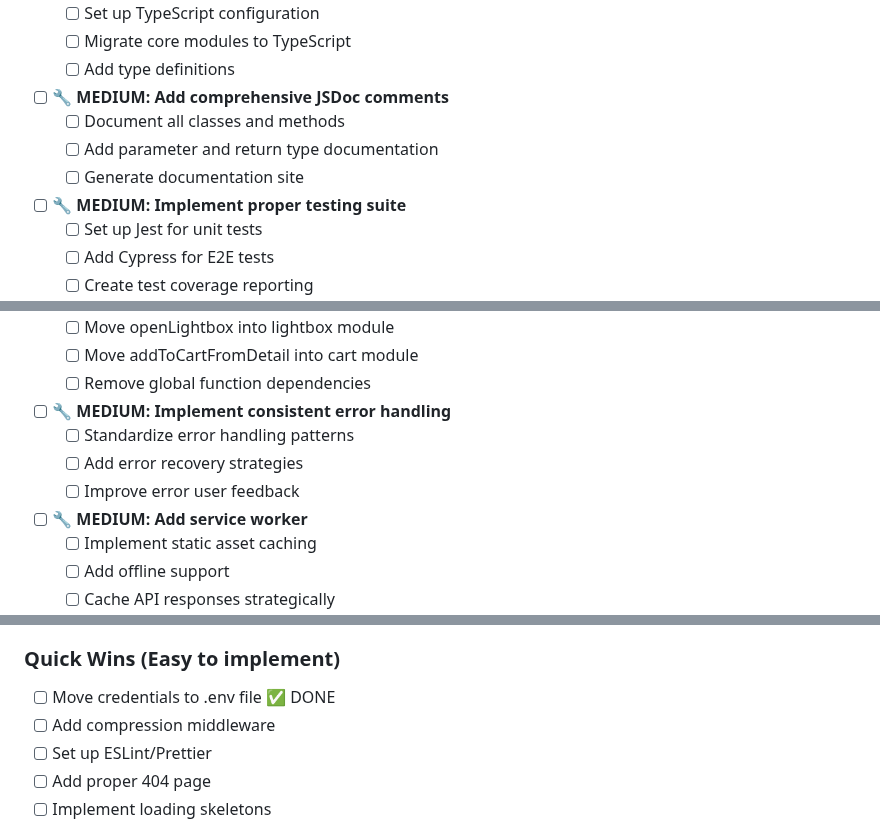
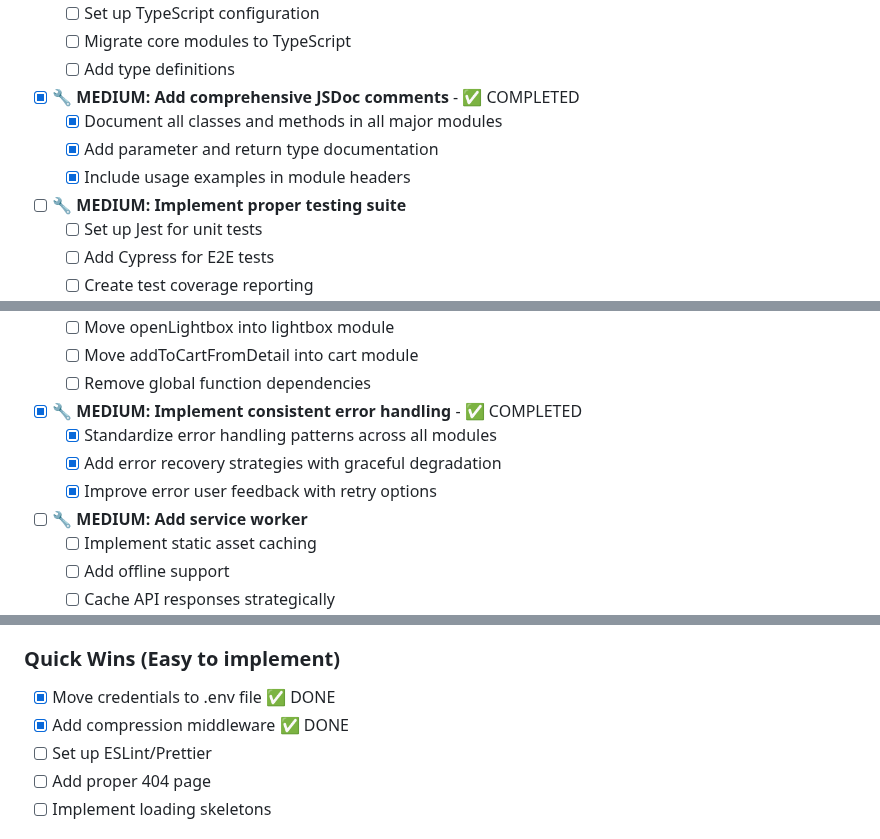
Before and after one commit to itsmeboris/evgenia-art-portfolio, a Markdown page: TODO.md, 3 parts joined by grey strips. Rendered like a GitHub page.

```diff
--- a/TODO.md
+++ b/TODO.md
@@ -143,10 +143,10 @@
   - [ ] Migrate core modules to TypeScript
   - [ ] Add type definitions
 
-- [ ] **🔧 MEDIUM: Add comprehensive JSDoc comments**
-  - [ ] Document all classes and methods
-  - [ ] Add parameter and return type documentation
-  - [ ] Generate documentation site
+- [x] **🔧 MEDIUM: Add comprehensive JSDoc comments** - ✅ COMPLETED
+  - [x] Document all classes and methods in all major modules
+  - [x] Add parameter and return type documentation
+  - [x] Include usage examples in module headers
 
 - [ ] **🔧 MEDIUM: Implement proper testing suite**
   - [ ] Set up Jest for unit tests
@@ -168,10 +168,10 @@
   - [ ] Move addToCartFromDetail into cart module
   - [ ] Remove global function dependencies
 
-- [ ] **🔧 MEDIUM: Implement consistent error handling**
-  - [ ] Standardize error handling patterns
-  - [ ] Add error recovery strategies
-  - [ ] Improve error user feedback
+- [x] **🔧 MEDIUM: Implement consistent error handling** - ✅ COMPLETED
+  - [x] Standardize error handling patterns across all modules
+  - [x] Add error recovery strategies with graceful degradation
+  - [x] Improve error user feedback with retry options
 
 - [ ] **🔧 MEDIUM: Add service worker**
   - [ ] Implement static asset caching
@@ -283,8 +283,8 @@
 4. Low priority items can be implemented as time permits
 
 ### Quick Wins (Easy to implement)
-- [ ] Move credentials to .env file ✅ DONE
-- [ ] Add compression middleware
+- [x] Move credentials to .env file ✅ DONE
+- [x] Add compression middleware ✅ DONE
 - [ ] Set up ESLint/Prettier
 - [ ] Add proper 404 page
 - [ ] Implement loading skeletons
```
Also changed, not shown: other parts of TODO.md (+22 -22 lines).
